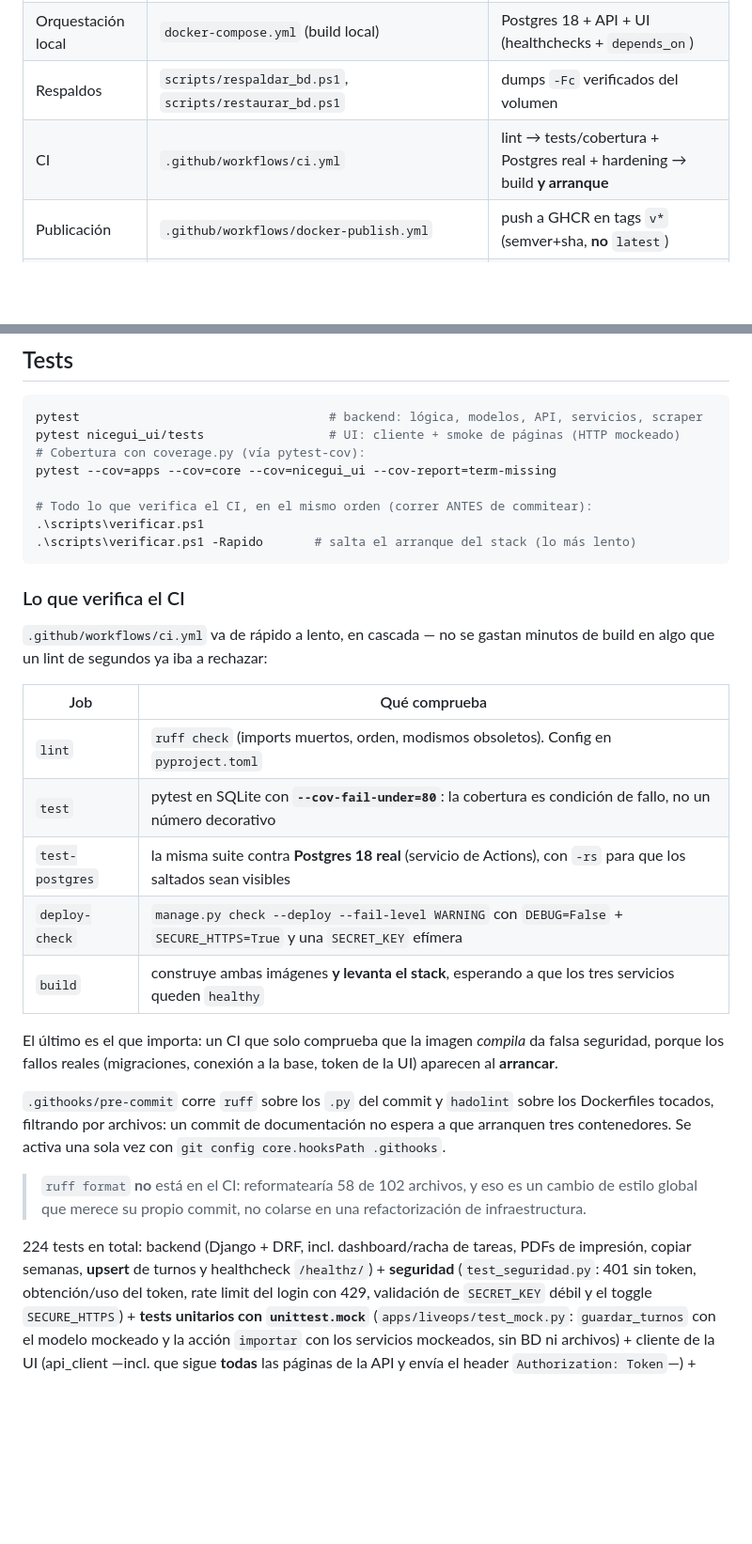
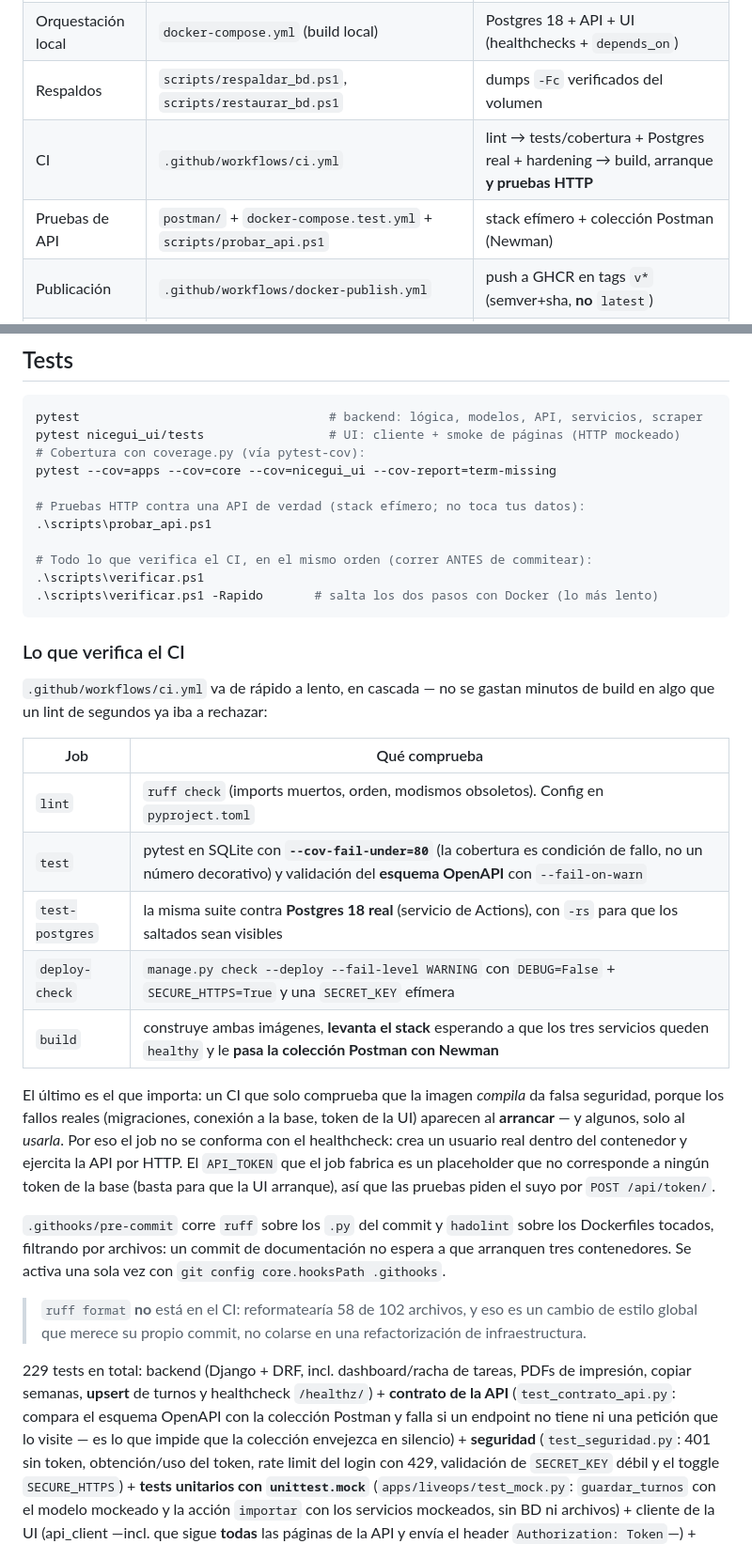
Before and after one commit to NicolasAndresCL/All_in_Django, a Markdown page: README.md, 2 parts joined by grey strips. Shown at 94% size. Drawn GitHub-style; blank space fills up the shorter version.

````diff
--- a/README.md
+++ b/README.md
@@ -80,7 +80,8 @@ Toda la infraestructura está declarada como código. La orquestación imperativ
 | Imágenes | `Dockerfile` (API, gunicorn+WhiteNoise, no-root, `HEALTHCHECK`), `nicegui_ui/Dockerfile` (UI) | contenedores de API y UI |
 | Orquestación local | `docker-compose.yml` (build local) | Postgres 18 + API + UI (healthchecks + `depends_on`) |
 | Respaldos | `scripts/respaldar_bd.ps1`, `scripts/restaurar_bd.ps1` | dumps `-Fc` verificados del volumen |
-| CI | `.github/workflows/ci.yml` | lint → tests/cobertura + Postgres real + hardening → build **y arranque** |
+| CI | `.github/workflows/ci.yml` | lint → tests/cobertura + Postgres real + hardening → build, arranque **y pruebas HTTP** |
+| Pruebas de API | `postman/` + `docker-compose.test.yml` + `scripts/probar_api.ps1` | stack efímero + colección Postman (Newman) |
 | Publicación | `.github/workflows/docker-publish.yml` | push a GHCR en tags `v*` (semver+sha, **no** `latest`) |
 | **CD** | `Jenkinsfile` + `docker-compose.deploy.yml` | deploy de GHCR por compose, con respaldo previo y **rollback** |
 | Nube | `infra/terraform/` (AWS EC2 + RDS Postgres 18) | infra en la nube (skeleton) |
@@ -511,9 +567,12 @@ pytest nicegui_ui/tests                 # UI: cliente + smoke de páginas (HTTP
 # Cobertura con coverage.py (vía pytest-cov):
 pytest --cov=apps --cov=core --cov=nicegui_ui --cov-report=term-missing
 
+# Pruebas HTTP contra una API de verdad (stack efímero; no toca tus datos):
+.\scripts\probar_api.ps1
+
 # Todo lo que verifica el CI, en el mismo orden (correr ANTES de commitear):
 .\scripts\verificar.ps1
-.\scripts\verificar.ps1 -Rapido       # salta el arranque del stack (lo más lento)
+.\scripts\verificar.ps1 -Rapido       # salta los dos pasos con Docker (lo más lento)
 ```
 
 ### Lo que verifica el CI
@@ -524,14 +583,17 @@ algo que un lint de segundos ya iba a rechazar:
 | Job | Qué comprueba |
 |---|---|
 | `lint` | `ruff check` (imports muertos, orden, modismos obsoletos). Config en `pyproject.toml` |
-| `test` | pytest en SQLite con **`--cov-fail-under=80`**: la cobertura es condición de fallo, no un número decorativo |
+| `test` | pytest en SQLite con **`--cov-fail-under=80`** (la cobertura es condición de fallo, no un número decorativo) y validación del **esquema OpenAPI** con `--fail-on-warn` |
 | `test-postgres` | la misma suite contra **Postgres 18 real** (servicio de Actions), con `-rs` para que los saltados sean visibles |
 | `deploy-check` | `manage.py check --deploy --fail-level WARNING` con `DEBUG=False` + `SECURE_HTTPS=True` y una `SECRET_KEY` efímera |
-| `build` | construye ambas imágenes **y levanta el stack**, esperando a que los tres servicios queden `healthy` |
+| `build` | construye ambas imágenes, **levanta el stack** esperando a que los tres servicios queden `healthy` y le **pasa la colección Postman con Newman** |
 
 El último es el que importa: un CI que solo comprueba que la imagen *compila* da falsa
 seguridad, porque los fallos reales (migraciones, conexión a la base, token de la UI) aparecen
-al **arrancar**.
+al **arrancar** — y algunos, solo al *usarla*. Por eso el job no se conforma con el
+healthcheck: crea un usuario real dentro del contenedor y ejercita la API por HTTP. El
+`API_TOKEN` que el job fabrica es un placeholder que no corresponde a ningún token de la base
+(basta para que la UI arranque), así que las pruebas piden el suyo por `POST /api/token/`.
 
 `.githooks/pre-commit` corre `ruff` sobre los `.py` del commit y `hadolint` sobre los
 Dockerfiles tocados, filtrando por archivos: un commit de documentación no espera a que
@@ -541,8 +603,11 @@ arranquen tres contenedores. Se activa una sola vez con `git config core.hooksPa
 > estilo global que merece su propio commit, no colarse en una refactorización de
 > infraestructura.
 
-224 tests en total: backend (Django + DRF, incl. dashboard/racha de tareas, PDFs de
-impresión, copiar semanas, **upsert** de turnos y healthcheck `/healthz/`) + **seguridad**
+229 tests en total: backend (Django + DRF, incl. dashboard/racha de tareas, PDFs de
+impresión, copiar semanas, **upsert** de turnos y healthcheck `/healthz/`) + **contrato de la
+API** (`test_contrato_api.py`: compara el esquema OpenAPI con la colección Postman y falla si
+un endpoint no tiene ni una petición que lo visite — es lo que impide que la colección
+envejezca en silencio) + **seguridad**
 (`test_seguridad.py`: 401 sin token, obtención/uso del token, rate limit del login con 429,
 validación de `SECRET_KEY` débil y el toggle `SECURE_HTTPS`) + **tests unitarios con
 `unittest.mock`** (`apps/liveops/test_mock.py`: `guardar_turnos` con el modelo mockeado y la
````
Also changed, not shown: other parts of README.md (+59 -0 lines).
